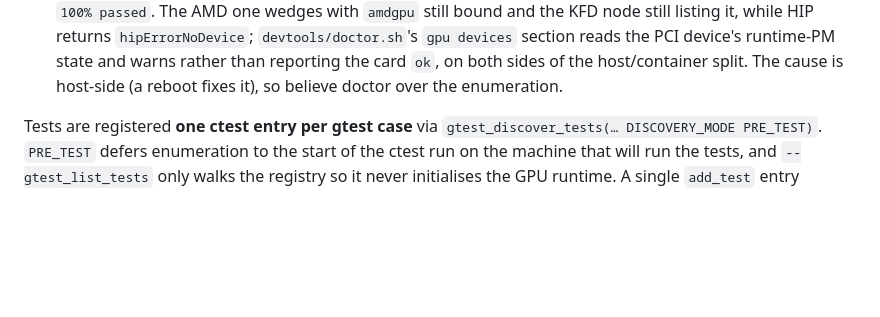
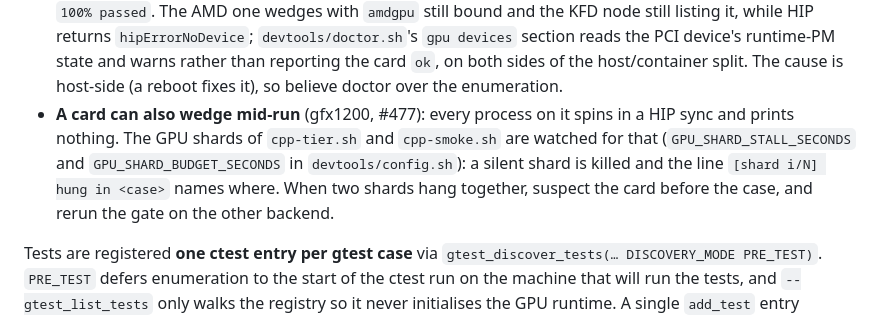
Before and after one commit to whatDiracIsCooking/FreeBreakfast, a Markdown page: CLAUDE.md, the part around the change. GitHub-like rendering; blank space fills up the shorter version.

Commit message:
CLAUDE.md: a wedged card is a killed shard, named (#477)
Co-Authored-By: Claude Opus 5.5 (1M context) <noreply@anthropic.com>

```diff
--- a/CLAUDE.md
+++ b/CLAUDE.md
@@ -310,6 +310,13 @@ variant. It does not check the container `name` field.
   PCI device's runtime-PM state and warns rather than reporting the card `ok`,
   on both sides of the host/container split. The cause is host-side (a reboot
   fixes it), so believe doctor over the enumeration.
+- **A card can also wedge mid-run** (gfx1200, #477): every process on it
+  spins in a HIP sync and prints nothing. The GPU shards of `cpp-tier.sh` and
+  `cpp-smoke.sh` are watched for that (`GPU_SHARD_STALL_SECONDS` and
+  `GPU_SHARD_BUDGET_SECONDS` in `devtools/config.sh`): a silent shard is
+  killed and the line `[shard i/N] hung in <case>` names where. When two
+  shards hang together, suspect the card before the case, and rerun the gate
+  on the other backend.
 
 Tests are registered **one ctest entry per gtest case** via
 `gtest_discover_tests(… DISCOVERY_MODE PRE_TEST)`. `PRE_TEST` defers enumeration
```
